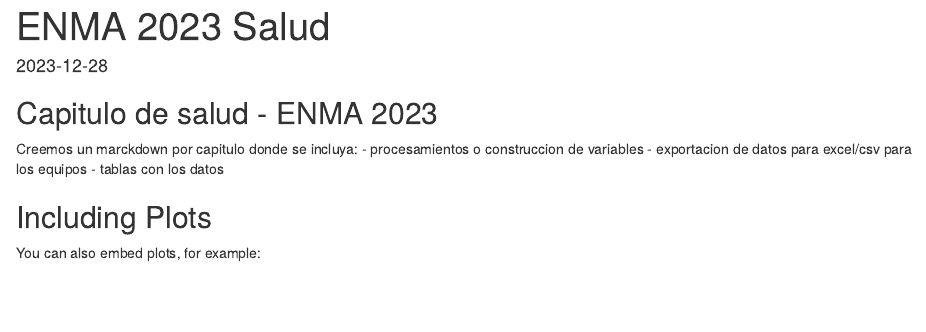
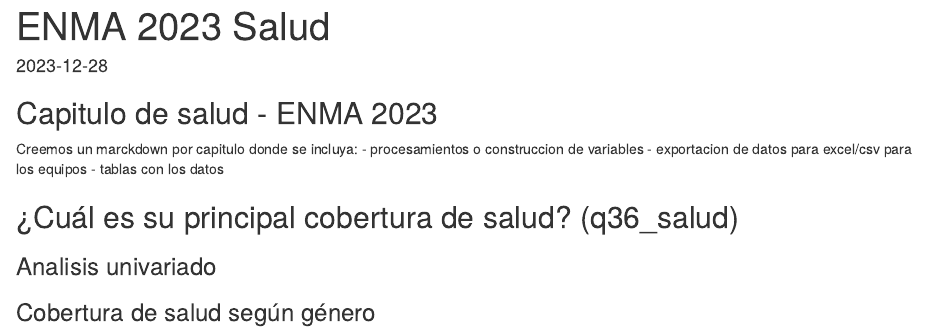
Before and after one commit to natdebandi/enma2023, an R Markdown document (enma_salud_v1.Rmd): the page in a window 1100 px wide, from its top. Rendered offline with R 4.5, knitr and Pandoc, with nearby package versions; the code is not run, so its results and figures are left out.

Commit message:
salud ejemplo

````diff
--- a/enma_salud_v1.Rmd
+++ b/enma_salud_v1.Rmd
@@ -26,9 +27,11 @@ Creemos un marckdown por capitulo donde se incluya:
 enma <-  read_csv2("datos\\ENMA_v1.csv",col_names = TRUE,col_types = NULL)
 ```
 
-## Including Plots
+##	¿Cuál es su principal cobertura de salud? (q36_salud)
 
-You can also embed plots, for example:
+### Analisis univariado
+
+
 
 ```{r pressure}
 ##cruce univariado
@@ -42,6 +45,8 @@ write.csv2(consulta,"tables/q36_salud_univ.csv", row.names = FALSE)
 
 ```
 
+### Cobertura de salud según género
+
 ```{r}
 
 saludxgenero=calculate_tabulates(base = enma, x = 'q36_salud', y = 'genero_var', add.percentage ='col', add.totals = 'row',weights = 'weightvec')
````
Also changed, not shown: enma_salud_v1.html (added), enma_salud_v1.Rmd (1 more changed lines).
